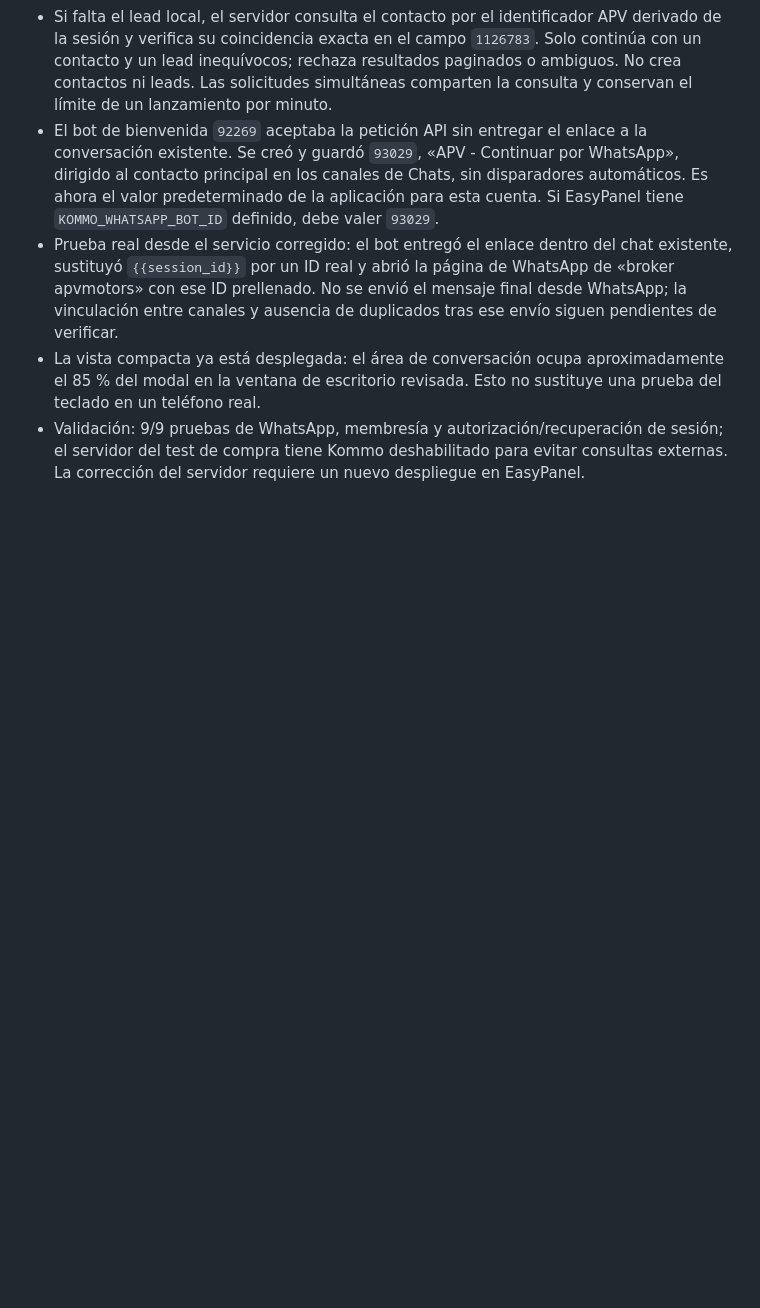
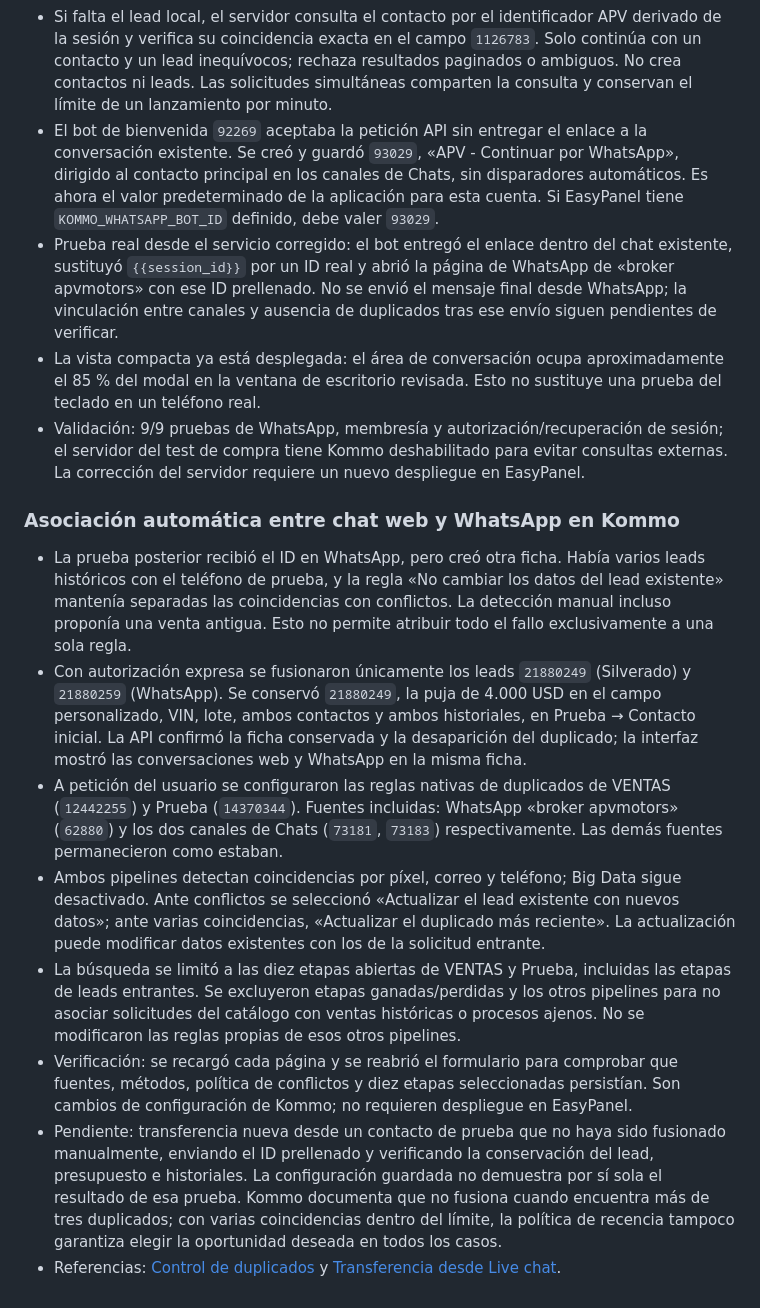
Before and after one commit to aharongp/landing-apv, a Markdown page: docs/CORRECCIONES_UI_UX_2026-09-29.md, the part around the change. Rendered like a GitHub page; blank space fills up the shorter version.

Commit message:
Document Kommo automatic WhatsApp association settings and verification

```diff
--- a/docs/CORRECCIONES_UI_UX_2026-09-29.md
+++ b/docs/CORRECCIONES_UI_UX_2026-09-29.md
@@ -160,3 +160,14 @@ El enlace de WhatsApp estaba en la bienvenida del Salesbot; no existía un contr
 - Prueba real desde el servicio corregido: el bot entregó el enlace dentro del chat existente, sustituyó `{{session_id}}` por un ID real y abrió la página de WhatsApp de «broker apvmotors» con ese ID prellenado. No se envió el mensaje final desde WhatsApp; la vinculación entre canales y ausencia de duplicados tras ese envío siguen pendientes de verificar.
 - La vista compacta ya está desplegada: el área de conversación ocupa aproximadamente el 85 % del modal en la ventana de escritorio revisada. Esto no sustituye una prueba del teclado en un teléfono real.
 - Validación: 9/9 pruebas de WhatsApp, membresía y autorización/recuperación de sesión; el servidor del test de compra tiene Kommo deshabilitado para evitar consultas externas. La corrección del servidor requiere un nuevo despliegue en EasyPanel.
+
+### Asociación automática entre chat web y WhatsApp en Kommo
+
+- La prueba posterior recibió el ID en WhatsApp, pero creó otra ficha. Había varios leads históricos con el teléfono de prueba, y la regla «No cambiar los datos del lead existente» mantenía separadas las coincidencias con conflictos. La detección manual incluso proponía una venta antigua. Esto no permite atribuir todo el fallo exclusivamente a una sola regla.
+- Con autorización expresa se fusionaron únicamente los leads `21880249` (Silverado) y `21880259` (WhatsApp). Se conservó `21880249`, la puja de 4.000 USD en el campo personalizado, VIN, lote, ambos contactos y ambos historiales, en Prueba → Contacto inicial. La API confirmó la ficha conservada y la desaparición del duplicado; la interfaz mostró las conversaciones web y WhatsApp en la misma ficha.
+- A petición del usuario se configuraron las reglas nativas de duplicados de VENTAS (`12442255`) y Prueba (`14370344`). Fuentes incluidas: WhatsApp «broker apvmotors» (`62880`) y los dos canales de Chats (`73181`, `73183`) respectivamente. Las demás fuentes permanecieron como estaban.
+- Ambos pipelines detectan coincidencias por píxel, correo y teléfono; Big Data sigue desactivado. Ante conflictos se seleccionó «Actualizar el lead existente con nuevos datos»; ante varias coincidencias, «Actualizar el duplicado más reciente». La actualización puede modificar datos existentes con los de la solicitud entrante.
+- La búsqueda se limitó a las diez etapas abiertas de VENTAS y Prueba, incluidas las etapas de leads entrantes. Se excluyeron etapas ganadas/perdidas y los otros pipelines para no asociar solicitudes del catálogo con ventas históricas o procesos ajenos. No se modificaron las reglas propias de esos otros pipelines.
+- Verificación: se recargó cada página y se reabrió el formulario para comprobar que fuentes, métodos, política de conflictos y diez etapas seleccionadas persistían. Son cambios de configuración de Kommo; no requieren despliegue en EasyPanel.
+- Pendiente: transferencia nueva desde un contacto de prueba que no haya sido fusionado manualmente, enviando el ID prellenado y verificando la conservación del lead, presupuesto e historiales. La configuración guardada no demuestra por sí sola el resultado de esa prueba. Kommo documenta que no fusiona cuando encuentra más de tres duplicados; con varias coincidencias dentro del límite, la política de recencia tampoco garantiza elegir la oportunidad deseada en todos los casos.
+- Referencias: [Control de duplicados](https://support.kommo.com/docs/set-up-duplicate-control) y [Transferencia desde Live chat](https://support.kommo.com/docs/es/set-up-live-chat-with-website-chat-button).
```
